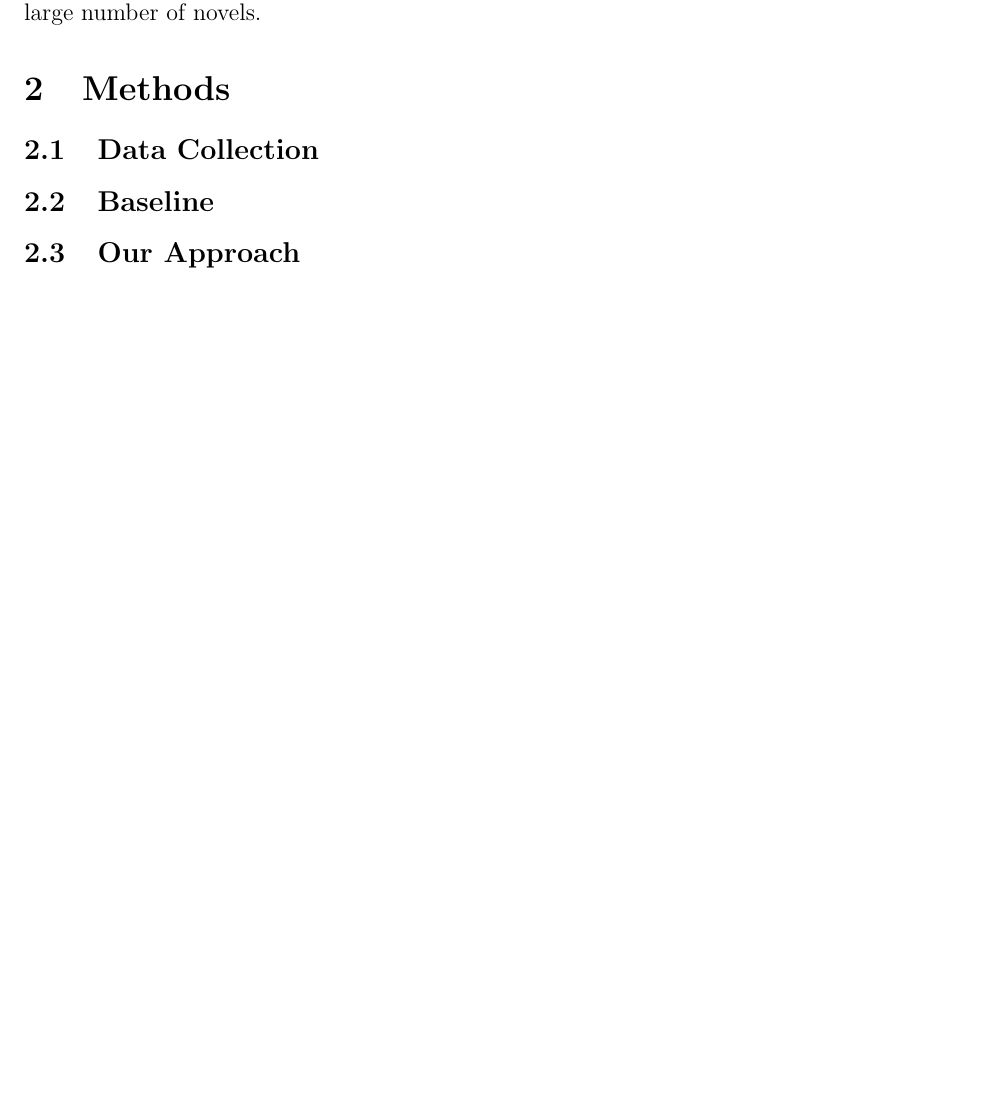
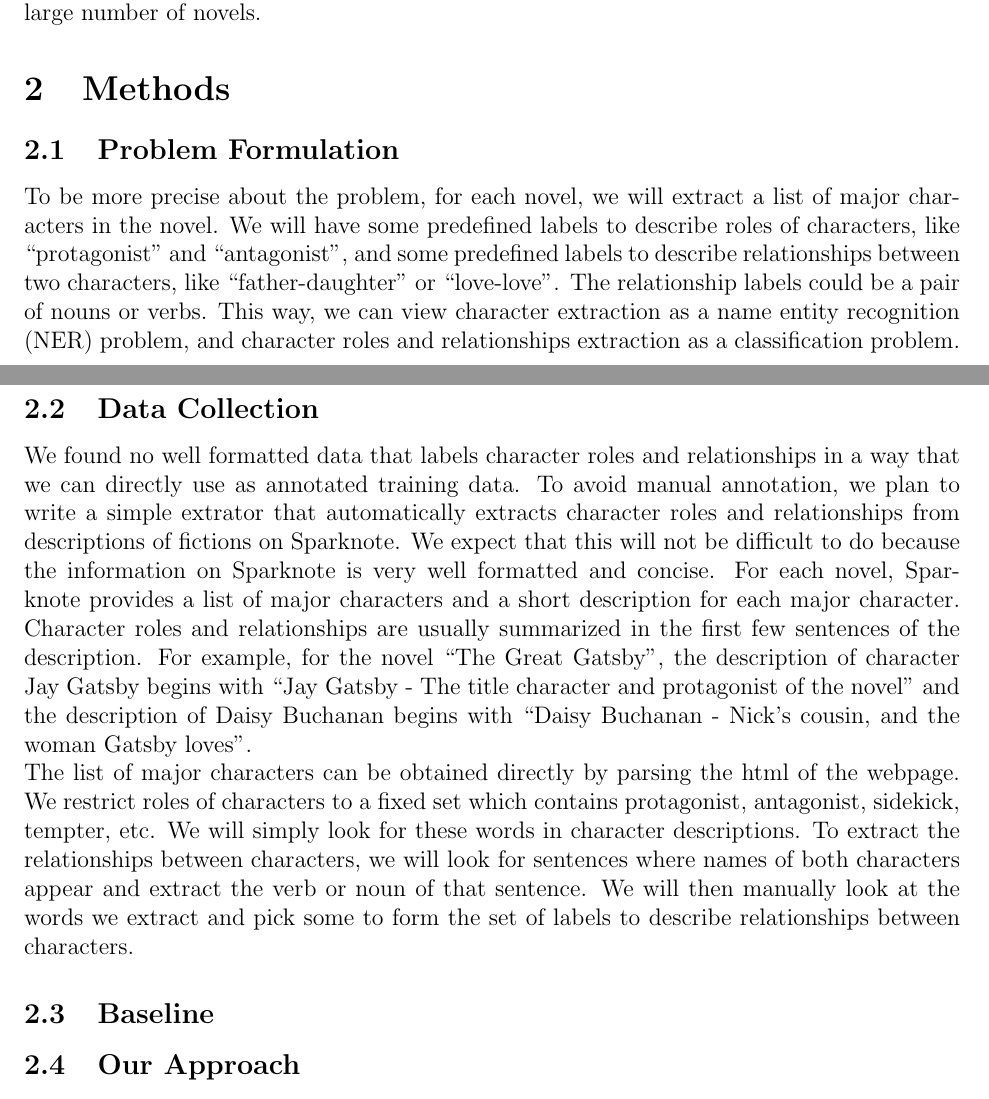
Before and after one commit to mzhang94/6.864-project, a LaTeX document (proposal.tex): part of page 1 of 2 before the commit and two parts of pages 1 and 2 of 3 after it, the two joined at a grey line, cut so that both start at the same text, the shorter picture padded with empty space. Compiled offline with LaTeX, dvips and Ghostscript.

Commit message:
data collection and milestone

```diff
--- a/proposal.tex
+++ b/proposal.tex
@@ -41,8 +41,27 @@
     We propose, for this project, to build a system that automatically produces these graphs, which we call \emph{character graphs}, given the text for a work of literature. While literary scholars frequently hypothesize trends in literature by performing a small scale analysis of different works manageable through close reading and manual annotation, having a system that can automatically visualize these character relationships can help with exploring trends across a large number of novels.
 
 \section{Methods}
+\subsection{Problem Formulation}
+    To be more precise about the problem, for each novel, we will extract a list of major characters in the novel. We will have some
+    predefined labels to describe roles of characters, like ``protagonist'' and ``antagonist'', and some predefined labels to describe relationships between two characters,
+    like ``father-daughter'' or ``love-love''. The relationship labels could be a pair of nouns or verbs. This way, we can view character extraction as a name entity recognition (NER) problem,
+    and character roles and relationships extraction as a classification problem.
+
 \subsection{Data Collection}
+    We found no well formatted data that labels character roles and relationships in a way that we can directly use as annotated training data.
+    To avoid manual annotation, we plan to write a simple extrator that automatically extracts character roles and relationships from
+    descriptions of fictions on Sparknote. We expect that this will not be difficult to do because the information on Sparknote is very
+    well formatted and concise. For each novel, Sparknote provides a list of major characters and a short description for each major
+    character. Character roles and relationships are usually summarized in the first few sentences of the description. For example,
+    for the novel ``The Great Gatsby'', the description of character Jay Gatsby begins with ``Jay Gatsby -  The title character and protagonist of the novel''
+    and the description of Daisy Buchanan begins with ``Daisy Buchanan - Nick's cousin, and the woman Gatsby loves''.
+
+    The list of major characters can be obtained directly by parsing the html of the webpage. We restrict roles of characters to a fixed set which contains
+    protagonist, antagonist, sidekick, tempter, etc. We will simply look for these words in character descriptions. To extract the relationships between characters,
+    we will look for sentences where names of both characters appear and extract the verb or noun of that sentence. We will then manually look at the words we extract
+    and pick some to form the set of labels to describe relationships between characters.
 \subsection{Baseline}
+
 \subsection{Our Approach}
     Our proposed system takes the form of a pipeline of subsystems that extract character references from the text, determine semantic representations of them, and then classify their literary roles and relationships from this semantic representation. The pipeline is visualized below: \\
 
```
Also changed, not shown: proposal.pdf (deleted), proposal.tex (1 more changed lines), 1 other file.
